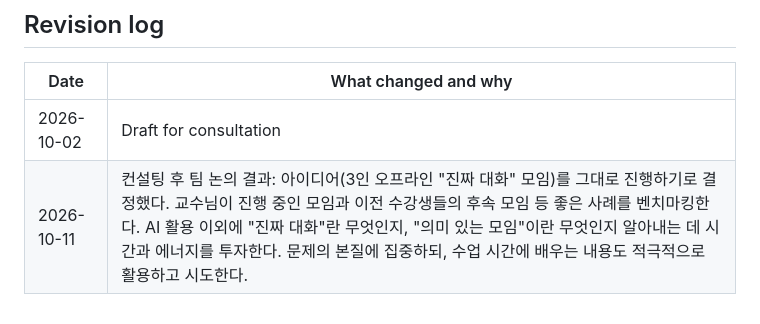
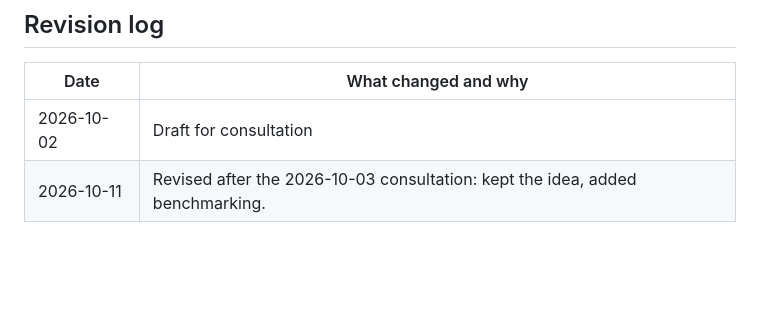
Before and after one commit to lemonbuilder/biz.69911_team02, a Markdown page: docs/PROJECT.md, the part around the change. Drawn GitHub-style; blank space fills up the shorter version.

```diff
--- a/docs/PROJECT.md
+++ b/docs/PROJECT.md
@@ -59,4 +59,4 @@ It goes at the top of `docs/QUESTIONS.md`, because it is the best use of the 30
 | Date | What changed and why |
 |---|---|
 | 2026-10-02 | Draft for consultation |
-| 2026-10-11 | 컨설팅 후 팀 논의 결과: 아이디어(3인 오프라인 "진짜 대화" 모임)를 그대로 진행하기로 결정했다. 교수님이 진행 중인 모임과 이전 수강생들의 후속 모임 등 좋은 사례를 벤치마킹한다. AI 활용 이외에 "진짜 대화"란 무엇인지, "의미 있는 모임"이란 무엇인지 알아내는 데 시간과 에너지를 투자한다. 문제의 본질에 집중하되, 수업 시간에 배우는 내용도 적극적으로 활용하고 시도한다. |
+| 2026-10-11 | Revised after the 2026-10-03 consultation: kept the idea, added benchmarking. |
```
Also changed, not shown: docs/PREMORTEM.md (+4 -3 lines), docs/QUESTIONS.md (+6 -5 lines).
